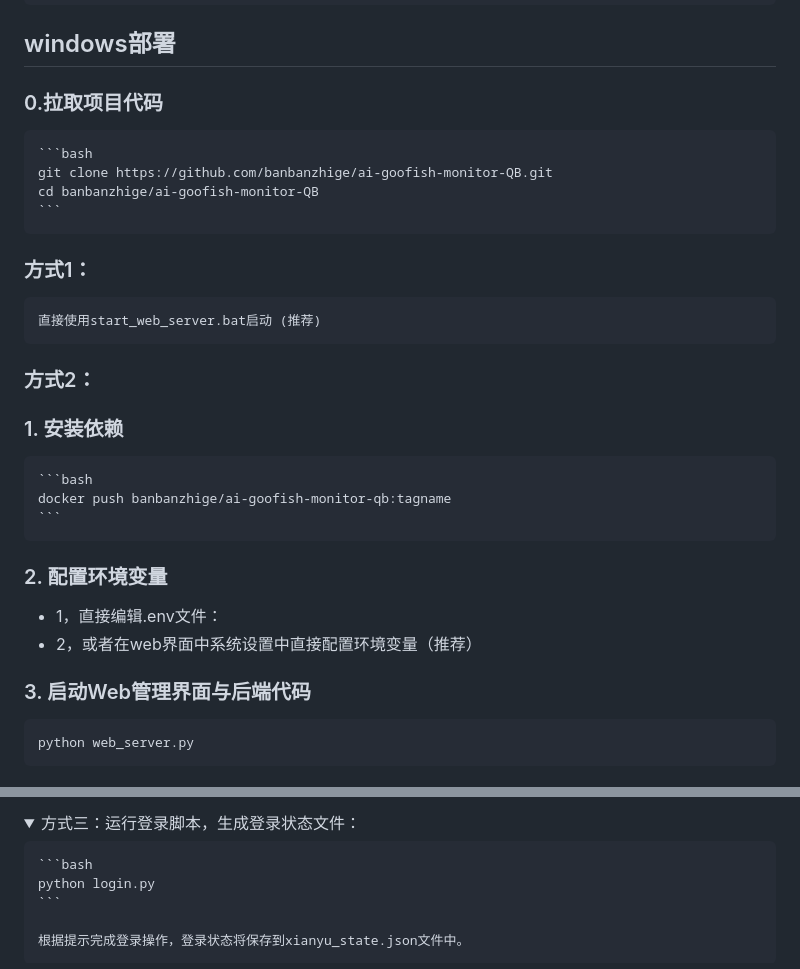
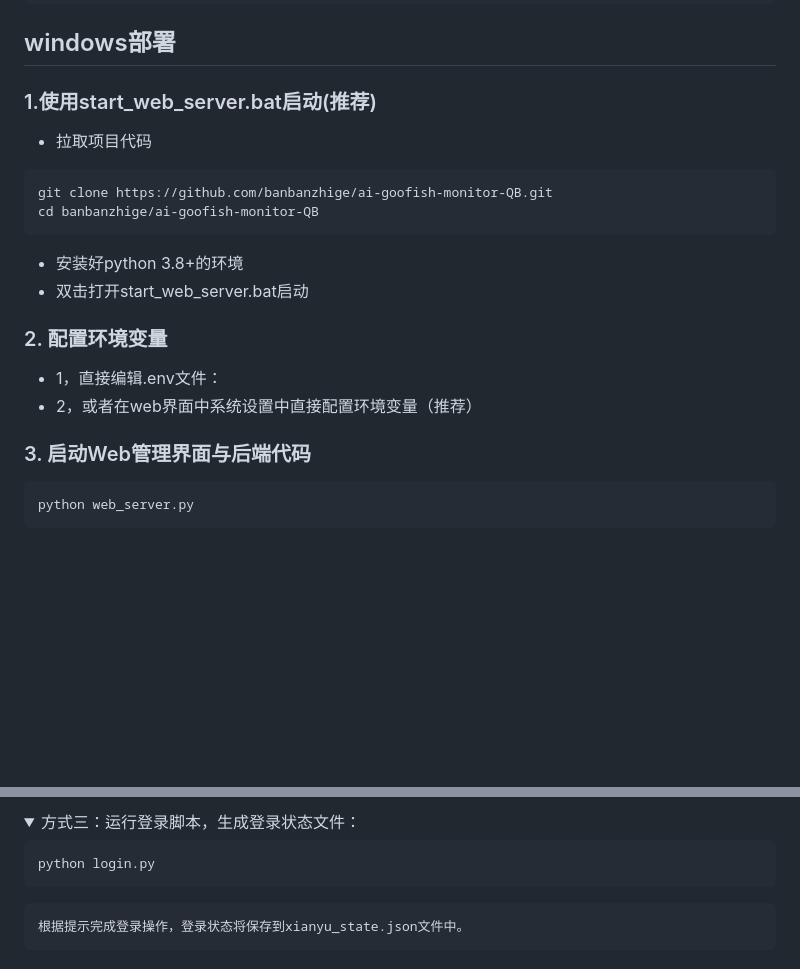
Before and after one commit to banbanzhige/ai-goofish-monitor-QB, a Markdown page: README.md, 2 parts joined by grey strips. Rendered like a GitHub page; folded sections open; blank space fills up the shorter version.

````diff
--- a/README.md
+++ b/README.md
@@ -116,20 +116,18 @@ docker项目地址
 
 ## windows部署
 
-### 0.拉取项目代码
-    ```bash
-    git clone https://github.com/banbanzhige/ai-goofish-monitor-QB.git
-    cd banbanzhige/ai-goofish-monitor-QB
-    ```
-### 方式1：
-    直接使用start_web_server.bat启动 (推荐)
+### 1.使用start_web_server.bat启动(推荐)
 
-### 方式2：
-### 1. 安装依赖
+   - 拉取项目代码
 
-    ```bash
-    docker push banbanzhige/ai-goofish-monitor-qb:tagname
-    ```
+  ```PowerShell
+  git clone https://github.com/banbanzhige/ai-goofish-monitor-QB.git
+  cd banbanzhige/ai-goofish-monitor-QB
+  ```
+  - 安装好python 3.8+的环境
+  - 双击打开start_web_server.bat启动
+
+
 ### 2. 配置环境变量
 
 - 1，直接编辑.env文件：
@@ -137,7 +135,7 @@ docker项目地址
 
 ### 3. 启动Web管理界面与后端代码
 
-```bash
+```PowerShell
 python web_server.py
 ```
 
@@ -178,9 +176,9 @@ python web_server.py
 <summary>方式三：运行登录脚本，生成登录状态文件：</summary>
 
 
-    ```bash
-    python login.py
-    ```
+  ```PowerShell
+  python login.py
+  ```
 
     根据提示完成登录操作，登录状态将保存到xianyu_state.json文件中。
 </details>
````
Also changed, not shown: other parts of README.md (+1 -1 lines).
